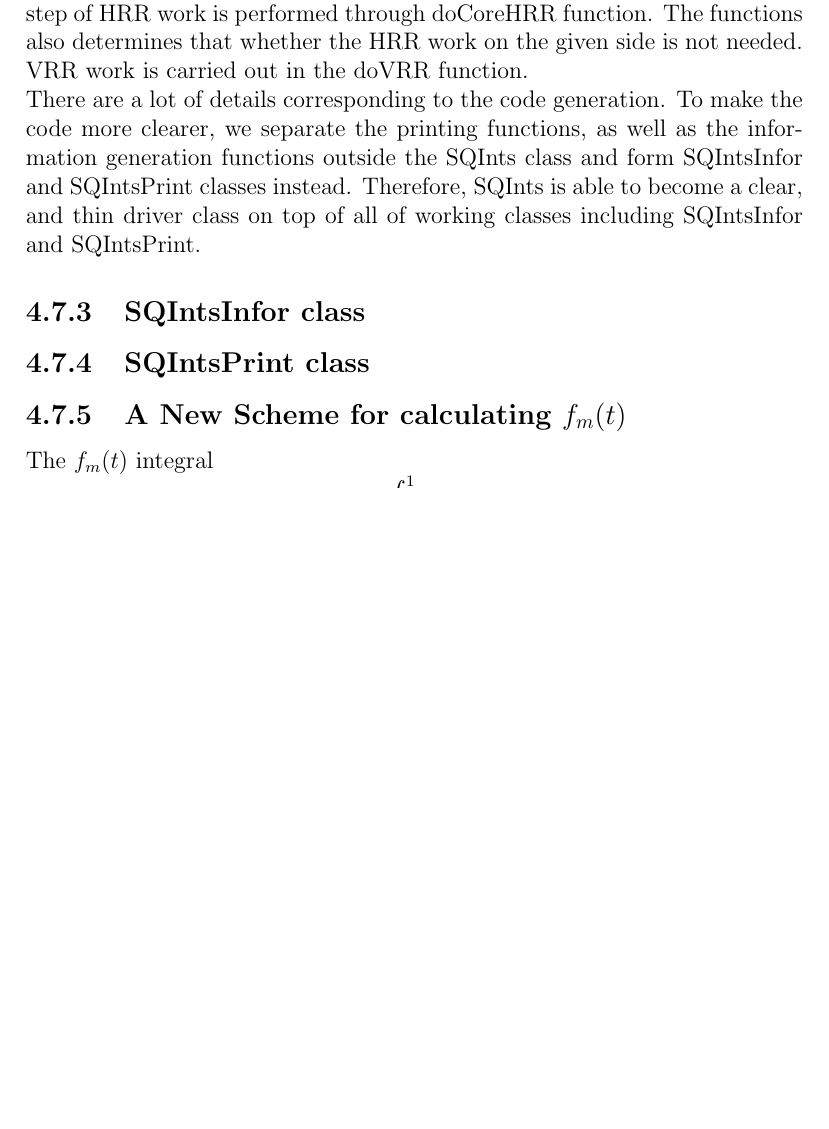
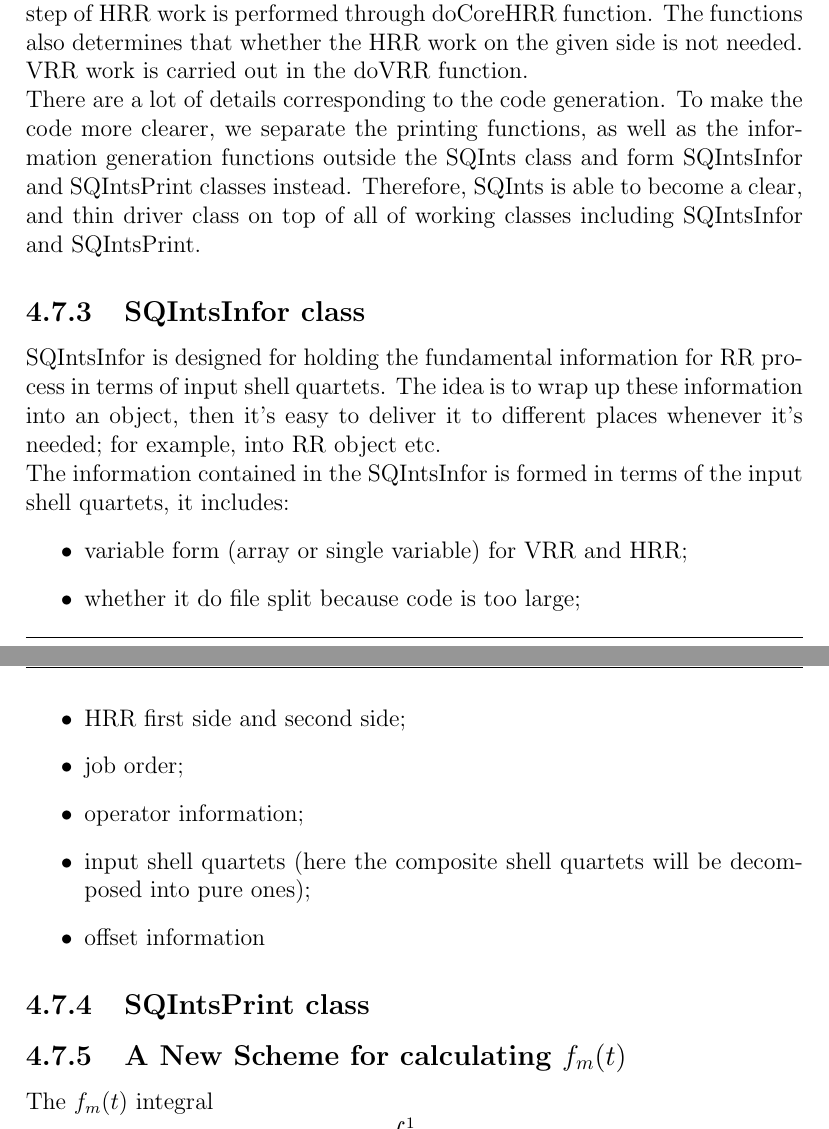
Before and after one commit to murfreesboro/cppints, a LaTeX book (doc/cppints.tex, which reads doc/programmer.tex): part of page 31 of 36 before the commit and two parts of pages 31 and 32 of 36 after it, the two joined at a grey line, cut so that both start at the same text, the shorter picture padded with empty space. Compiled offline with pdfLaTeX.

Commit message:
update doc/programmer.tex

```diff
--- a/doc/programmer.tex
+++ b/doc/programmer.tex
@@ -1122,10 +1122,31 @@ class on top of all of working classes including SQIntsInfor and SQIntsPrint.
 %%%%%%%%%%%%%%%%%%%%%%%%%%%%%%%%%%%%%%%%%%%%%%%%%%%%%%%
 \subsection{SQIntsInfor class}
 
+SQIntsInfor is designed for holding the fundamental information for RR process
+in terms of input shell quartets. The idea is to wrap up these information into
+an object, then it's easy to deliver it to different places whenever it's needed;
+for example, into RR object etc.
+
+The information contained in the SQIntsInfor is formed in terms of the input
+shell quartets, it includes:
+\begin{itemize}
+ \item variable form (array or single variable) for VRR and HRR;
+ \item whether it do file split because code is too large;
+ \item HRR first side and second side;
+ \item job order;
+ \item operator information;
+ \item input shell quartets (here the composite shell quartets will
+ be decomposed into pure ones);
+ \item  offset information
+\end{itemize}
+
+
 %%%%%%%%%%%%%%%%%%%%%%%%%%%%%%%%%%%%%%%%%%%%%%%%%%%%%%%
 % sqintsprint
 %%%%%%%%%%%%%%%%%%%%%%%%%%%%%%%%%%%%%%%%%%%%%%%%%%%%%%%
 \subsection{SQIntsPrint class}
+
+
 
 %%%%%%%%%%%%%%%%%%%%%%%%%%%%%%%%%%%%%%%%%%%%%%%%%%%%%%%
 % fmt
```
